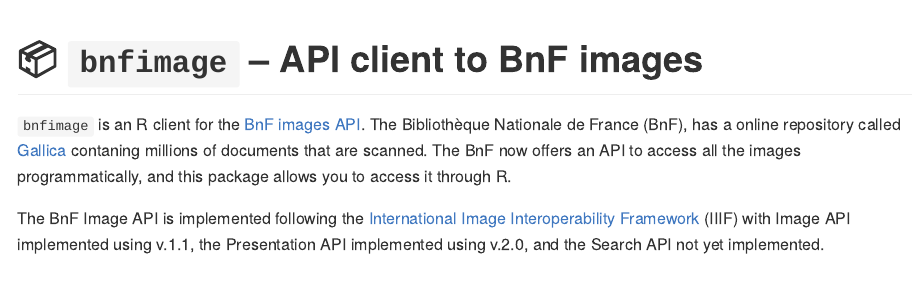
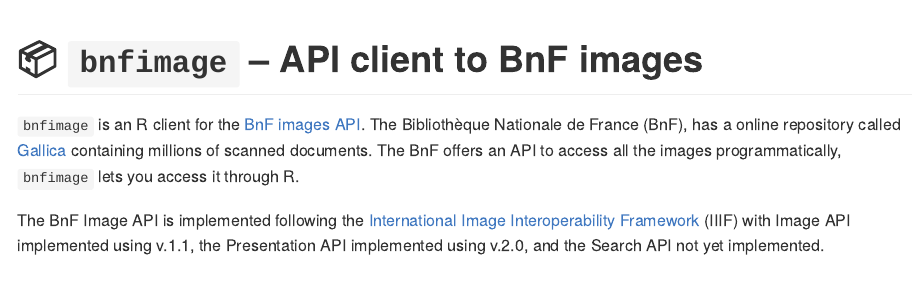
Before and after one commit to Rekyt/bnfimage, an R Markdown document (README.Rmd): the page in a window 1100 px wide, from its top. The pictures show the output file README.md that the author committed with the source, drawn offline in the style of GitHub; long lines of code are wrapped; badge pictures from the web are left out.

Commit message:
Fix CI issues + README typo

```diff
--- a/README.Rmd
+++ b/README.Rmd
@@ -23,7 +23,7 @@
 <!-- badges: end -->
 
 `bnfimage` is an R client for the [BnF images API](http://api.bnf.fr/api-iiif-de-recuperation-des-images-de-gallica).
-The Bibliothèque Nationale de France (BnF), has a online repository called [Gallica](https://gallica.bnf.fr/) contaning millions of documents that are scanned. The BnF now offers an API to access all the images programmatically, and this package allows you to access it through R.
+The Bibliothèque Nationale de France (BnF), has a online repository called [Gallica](https://gallica.bnf.fr/) containing millions of scanned documents. The BnF offers an API to access all the images programmatically, `bnfimage` lets you access it through R.
 
 The BnF Image API is implemented following the [International Image Interoperability Framework](https://iiif.io/) (IIIF) with Image API implemented using v.1.1, the Presentation API implemented using v.2.0, and the Search API not yet implemented.
 
```
Also changed, not shown: README.md, README.Rmd (2 more changed lines), 2 other files.
